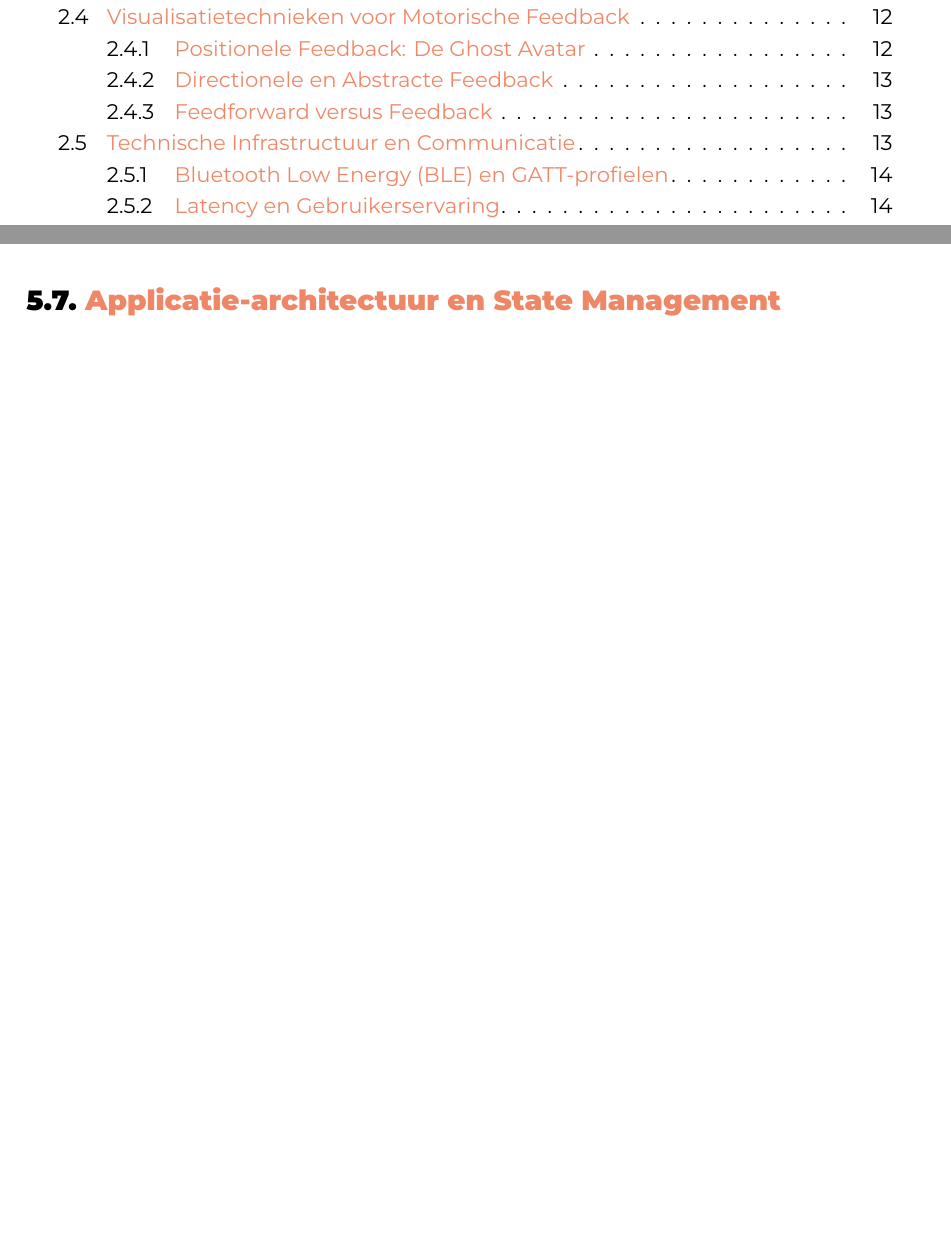
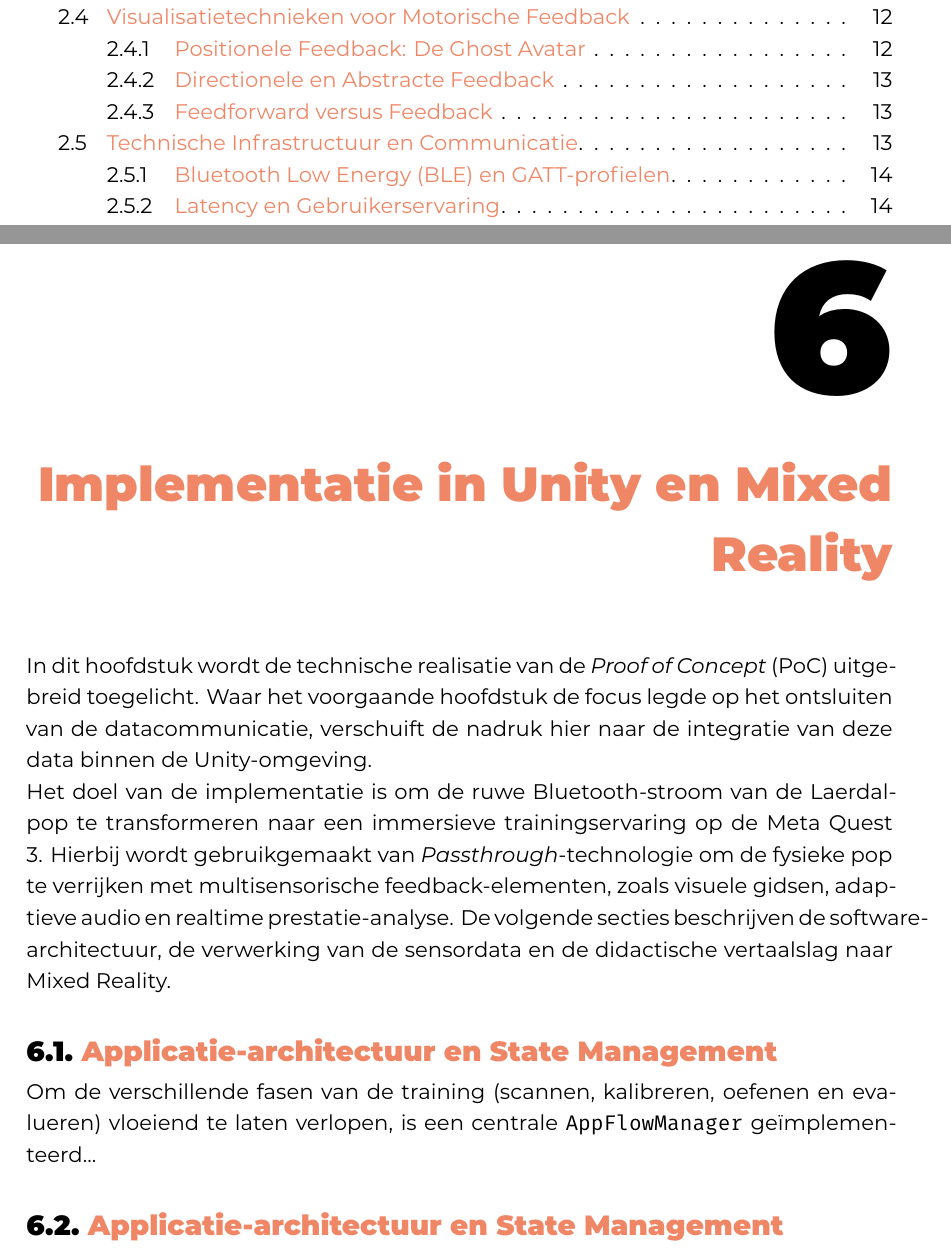
Before and after one commit to DogukanUyanik04/bachelorproef-DogukanUyanik, a LaTeX thesis (latex-hogent-bachproef-main/bachproef/UyanikDogukanBP.tex, which reads latex-hogent-bachproef-main/bachproef/implementatie.tex): two parts of pages 5 and 36 of 62 before the commit and two parts of pages 5 and 38 of 62 after it, joined at a grey line, cut so that both start at the same text, the shorter picture padded with empty space. Compiled offline with XeLaTeX; a LaTeX package or settings file that is missing is left out.

Commit message:
chapter en label voor h6 added

```diff
--- a/latex-hogent-bachproef-main/bachproef/implementatie.tex
+++ b/latex-hogent-bachproef-main/bachproef/implementatie.tex
@@ -1,3 +1,19 @@
+\chapter{Implementatie in Unity en Mixed Reality}
+\label{ch:implementatie}
+
+In dit hoofdstuk wordt de technische realisatie van de \textit{Proof of Concept} (PoC) uitgebreid toegelicht.
+Waar het voorgaande hoofdstuk de focus legde op het ontsluiten van de datacommunicatie, verschuift de nadruk hier
+naar de integratie van deze data binnen de Unity-omgeving.
+
+Het doel van de implementatie is om de ruwe Bluetooth-stroom van de Laerdal-pop te transformeren naar een immersieve
+trainingservaring op de Meta Quest 3. Hierbij wordt gebruikgemaakt van \textit{Passthrough}-technologie om de fysieke pop
+te verrijken met multisensorische feedback-elementen, zoals visuele gidsen, adaptieve audio en realtime prestatie-analyse.
+De volgende secties beschrijven de software-architectuur, de verwerking van de sensordata en de didactische vertaalslag naar
+Mixed Reality.
+
+\section{Applicatie-architectuur en State Management}
+Om de verschillende fasen van de training (scannen, kalibreren, oefenen en evalueren) vloeiend te laten verlopen, is een centrale \texttt{AppFlowManager} geïmplementeerd...
+
 \section{Applicatie-architectuur en State Management}
 Om de verschillende fasen van de training (scannen, kalibreren, oefenen en evalueren) vloeiend te laten verlopen, is een centrale \texttt{AppFlowManager} geïmplementeerd. Deze component fungeert als een \textit{finite state machine} die de actieve gebruikersinterface (UI) en de status van de simulatie beheert.
 
```
Also changed, not shown: 1 other file.
